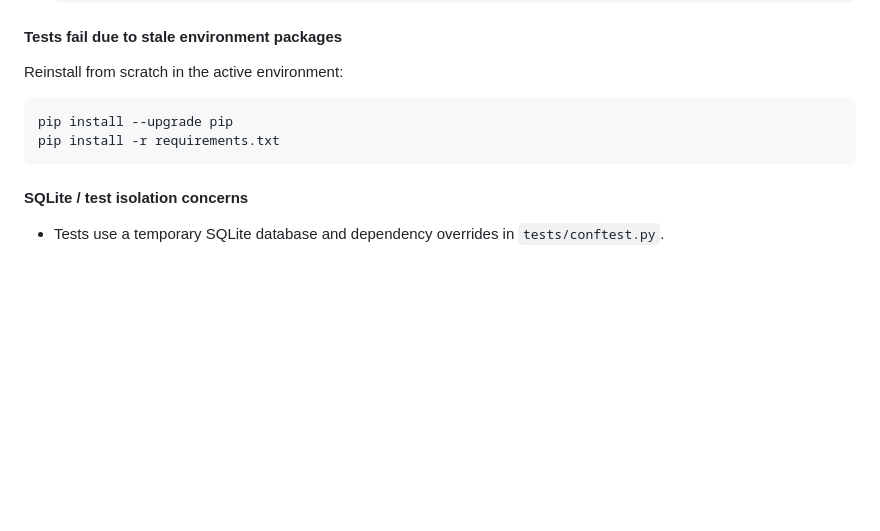
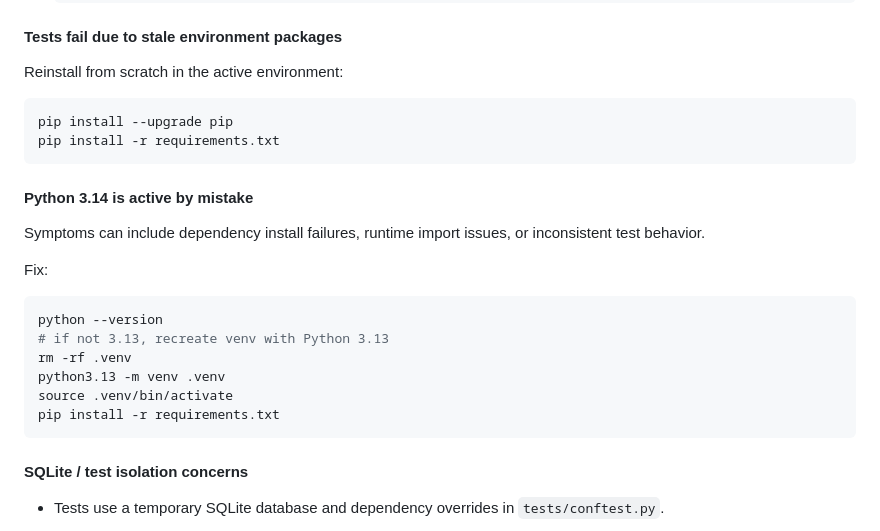
Before and after one commit to oswaldogaray/hamster, a Markdown page: README.md, the part around one of its changes. GitHub-like rendering; blank space fills up the shorter version.

````diff
--- a/README.md
+++ b/README.md
@@ -208,6 +309,21 @@ pip install --upgrade pip
 pip install -r requirements.txt
 ```
 
+#### Python 3.14 is active by mistake
+
+Symptoms can include dependency install failures, runtime import issues, or inconsistent test behavior.
+
+Fix:
+
+```bash
+python --version
+# if not 3.13, recreate venv with Python 3.13
+rm -rf .venv
+python3.13 -m venv .venv
+source .venv/bin/activate
+pip install -r requirements.txt
+```
+
 #### SQLite / test isolation concerns
 
 - Tests use a temporary SQLite database and dependency overrides in `tests/conftest.py`.
````
Also changed, not shown: other parts of README.md (+117 -16 lines).
